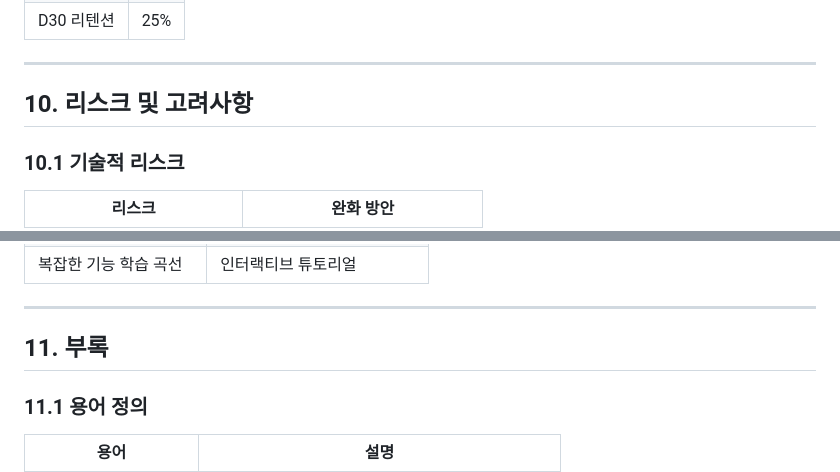
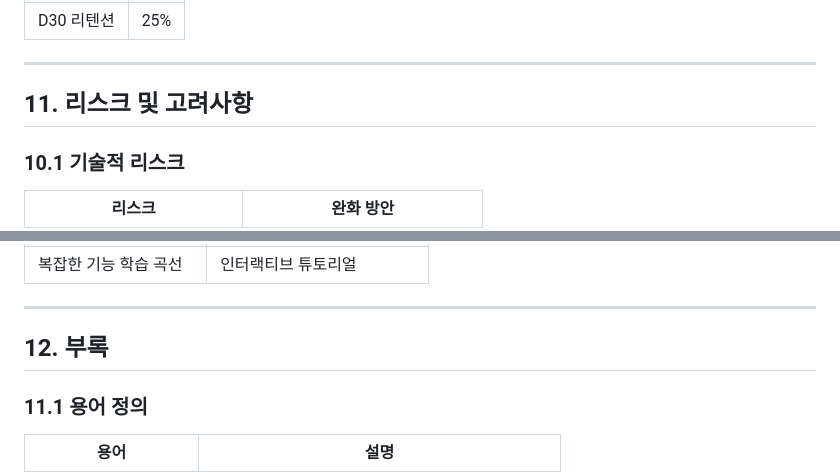
Before and after one commit to soma0078/mandalart-bingo, a Markdown page: docs/PRD-mandalart-bingo.md, 2 parts joined by grey strips. GitHub-like rendering.

```diff
--- a/docs/PRD-mandalart-bingo.md
+++ b/docs/PRD-mandalart-bingo.md
@@ -434,7 +464,7 @@
 
 ---
 
-## 10. 리스크 및 고려사항
+## 11. 리스크 및 고려사항
 
 ### 10.1 기술적 리스크
 
@@ -454,7 +484,7 @@
 
 ---
 
-## 11. 부록
+## 12. 부록
 
 ### 11.1 용어 정의
 
```
Also changed, not shown: other parts of docs/PRD-mandalart-bingo.md (+31 -1 lines).
